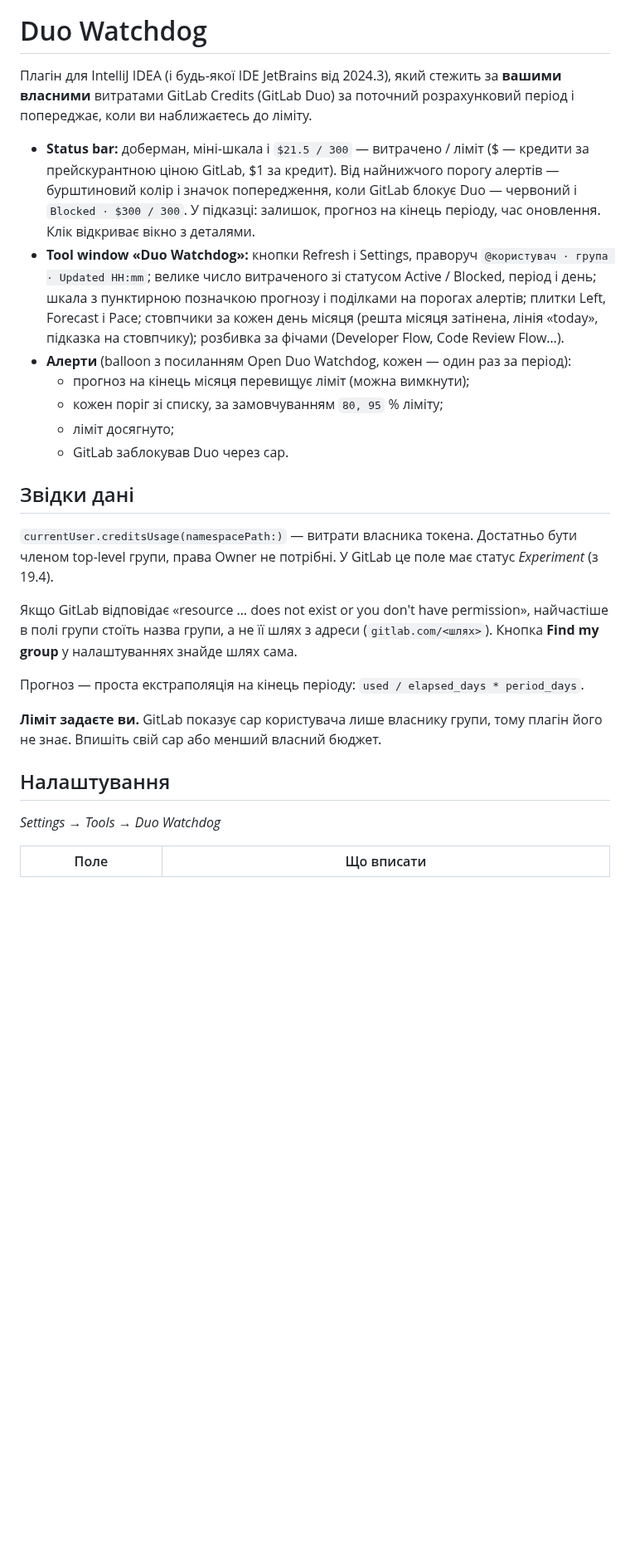
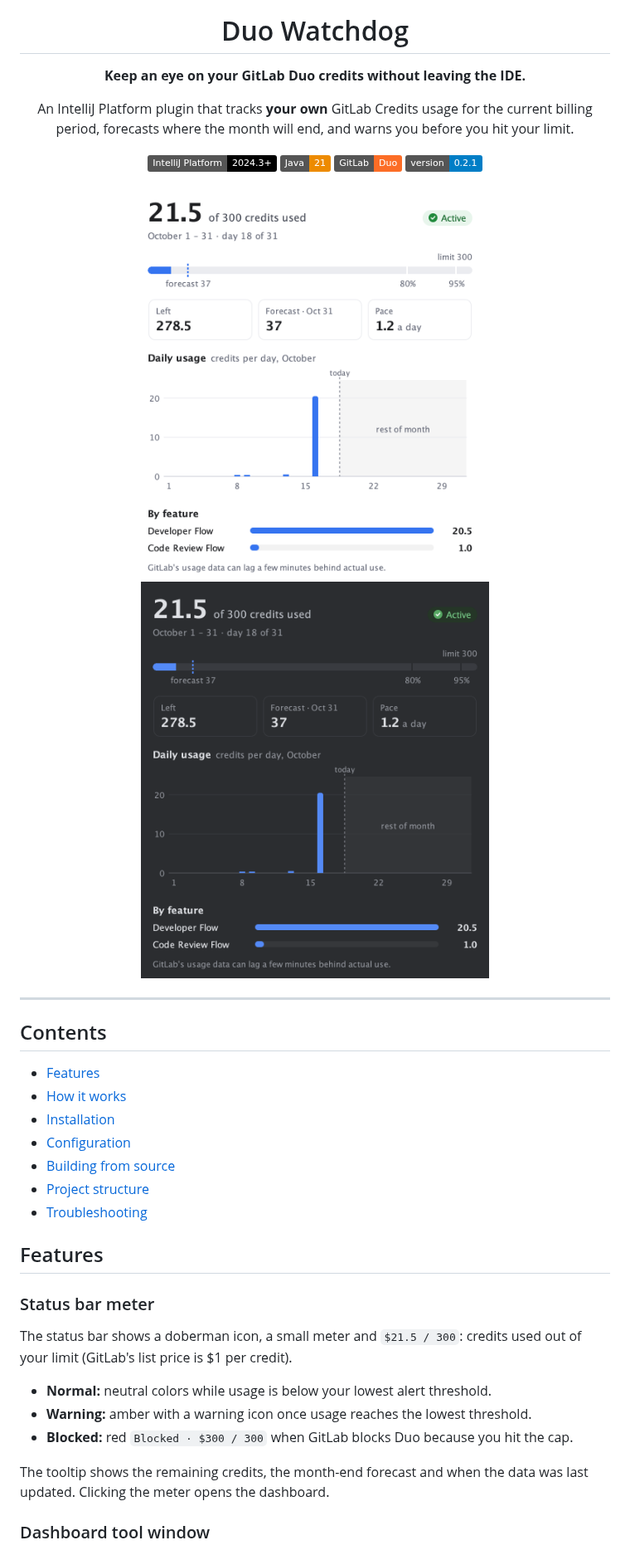
Before and after one commit to sergeystets/duo-watchdog, a Markdown page: README.md, the part around one of its changes. Shown at 83% size. Drawn GitHub-style; pictures changed too: docs/images/dashboard-dark.png (added), docs/images/dashboard-light.png (added); badges without logos; blank space fills up the shorter version.

Commit message:
Rewrite the README in English with the logo and dashboard screenshots

```diff
--- a/README.md
+++ b/README.md
@@ -1,27 +8,48 @@
 # Duo Watchdog
 
-Плагін для IntelliJ IDEA (і будь-якої IDE JetBrains від 2024.3), який стежить за **вашими власними** витратами GitLab Credits (GitLab Duo) за поточний розрахунковий період і попереджає, коли ви наближаєтесь до ліміту.
+**Keep an eye on your GitLab Duo credits without leaving the IDE.**
 
-- **Status bar:** доберман, міні-шкала і `$21.5 / 300` — витрачено / ліміт ($ — кредити за прейскурантною ціною GitLab, $1 за кредит). Від найнижчого порогу алертів — бурштиновий колір і значок попередження, коли GitLab блокує Duo — червоний і `Blocked · $300 / 300`. У підказці: залишок, прогноз на кінець періоду, час оновлення. Клік відкриває вікно з деталями.
-- **Tool window «Duo Watchdog»:** кнопки Refresh і Settings, праворуч `@користувач · група · Updated HH:mm`; велике число витраченого зі статусом Active / Blocked, період і день; шкала з пунктирною позначкою прогнозу і поділками на порогах алертів; плитки Left, Forecast і Pace; стовпчики за кожен день місяця (решта місяця затінена, лінія «today», підказка на стовпчику); розбивка за фічами (Developer Flow, Code Review Flow…).
-- **Алерти** (balloon з посиланням Open Duo Watchdog, кожен — один раз за період):
-  - прогноз на кінець місяця перевищує ліміт (можна вимкнути);
-  - кожен поріг зі списку, за замовчуванням `80, 95` % ліміту;
-  - ліміт досягнуто;
-  - GitLab заблокував Duo через cap.
+An IntelliJ Platform plugin that tracks **your own** GitLab Credits usage for the current billing period,
+forecasts where the month will end, and warns you before you hit your limit.
 
-## Звідки дані
+![IntelliJ Platform](https://img.shields.io/badge/IntelliJ_Platform-2024.3%2B-000000?logo=intellijidea&logoColor=white)
+![Java](https://img.shields.io/badge/Java-21-ED8B00?logo=openjdk&logoColor=white)
+![GitLab](https://img.shields.io/badge/GitLab-Duo-FC6D26?logo=gitlab&logoColor=white)
+![Version](https://img.shields.io/badge/version-0.2.1-blue)
 
-`currentUser.creditsUsage(namespacePath:)` — витрати власника токена. Достатньо бути членом top-level групи, права Owner не потрібні. У GitLab це поле має статус *Experiment* (з 19.4).
+</div>
 
-Якщо GitLab відповідає «resource … does not exist or you don't have permission», найчастіше в полі групи стоїть назва групи, а не її шлях з адреси (`gitlab.com/<шлях>`). Кнопка **Find my group** у налаштуваннях знайде шлях сама.
+<p align="center">
+  <img src="docs/images/dashboard-light.png" alt="Duo Watchdog dashboard, light theme" width="420">
+  &nbsp;&nbsp;
+  <img src="docs/images/dashboard-dark.png" alt="Duo Watchdog dashboard, dark theme" width="420">
+</p>
 
-Прогноз — проста екстраполяція на кінець періоду: `used / elapsed_days * period_days`.
+---
 
-**Ліміт задаєте ви.** GitLab показує cap користувача лише власнику групи, тому плагін його не знає. Впишіть свій cap або менший власний бюджет.
+## Contents
 
-## Налаштування
+- [Features](#features)
+- [How it works](#how-it-works)
+- [Installation](#installation)
+- [Configuration](#configuration)
+- [Building from source](#building-from-source)
+- [Project structure](#project-structure)
+- [Troubleshooting](#troubleshooting)
 
-*Settings → Tools → Duo Watchdog*
+## Features
 
-| Поле | Що вписати |
+### Status bar meter
+
+The status bar shows a doberman icon, a small meter and `$21.5 / 300`: credits used out of your limit
+(GitLab's list price is $1 per credit).
+
+- **Normal:** neutral colors while usage is below your lowest alert threshold.
+- **Warning:** amber with a warning icon once usage reaches the lowest threshold.
+- **Blocked:** red `Blocked · $300 / 300` when GitLab blocks Duo because you hit the cap.
+
+The tooltip shows the remaining credits, the month-end forecast and when the data was last updated.
+Clicking the meter opens the dashboard.
+
+### Dashboard tool window
+
```
Also changed, not shown: other parts of README.md (+128 -18 lines), docs/images/dashboard-blocked.png (added), docs/images/dashboard-warning.png (added), 2 other files.
